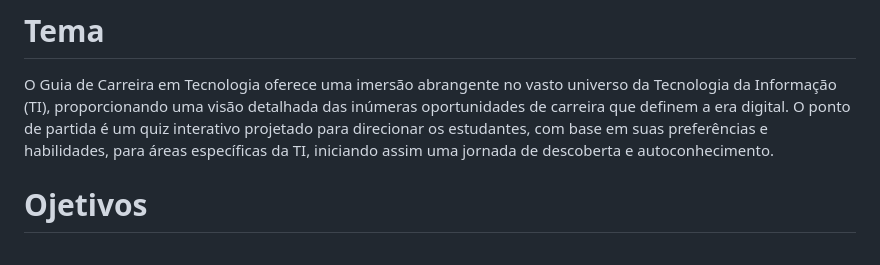
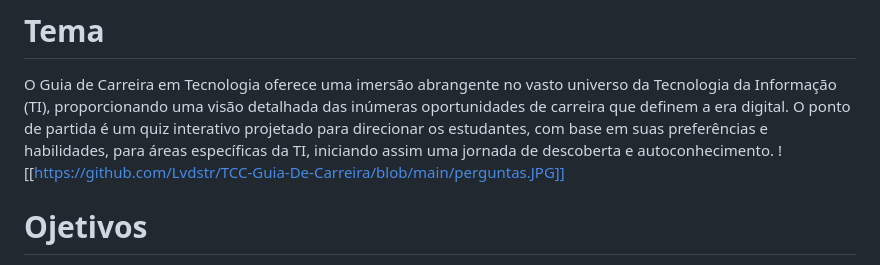
Before and after one commit to Lvdstr/TCC-Guia-De-Carreira, a Markdown page: README.md, the part around the change. GitHub-like rendering.

```diff
--- a/README.md
+++ b/README.md
@@ -1,5 +1,6 @@
 # Tema
 O Guia de Carreira em Tecnologia oferece uma imersão abrangente no vasto universo da Tecnologia da Informação (TI), proporcionando uma visão detalhada das inúmeras oportunidades de carreira que definem a era digital. O ponto de partida é um quiz interativo projetado para direcionar os estudantes, com base em suas preferências e habilidades, para áreas específicas da TI, iniciando assim uma jornada de descoberta e autoconhecimento.
+![[https://github.com/Lvdstr/TCC-Guia-De-Carreira/blob/main/perguntas.JPG]]
 
 # Ojetivos
 O objetivo geral deste projeto é fornecer um guia completo para carreiras em TI, orientando estudantes e aspirantes na escolha e no desenvolvimento de trajetórias bem-sucedidas.
```
